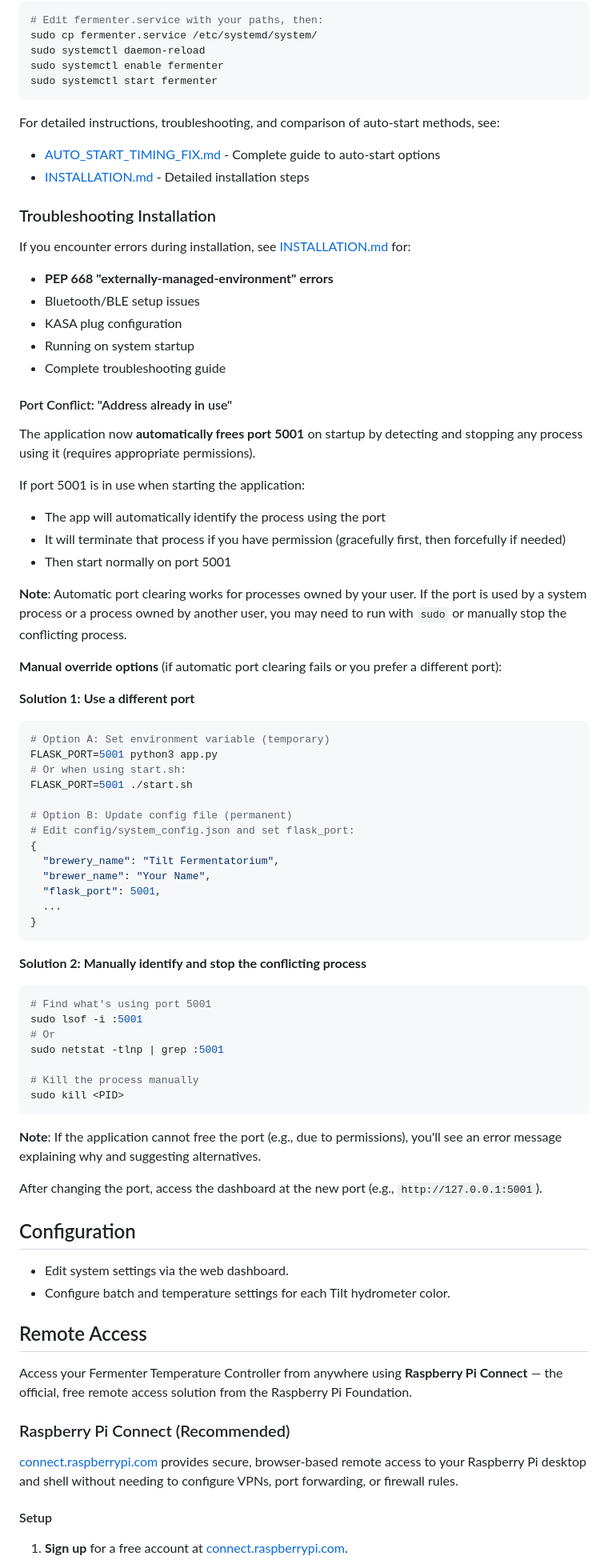
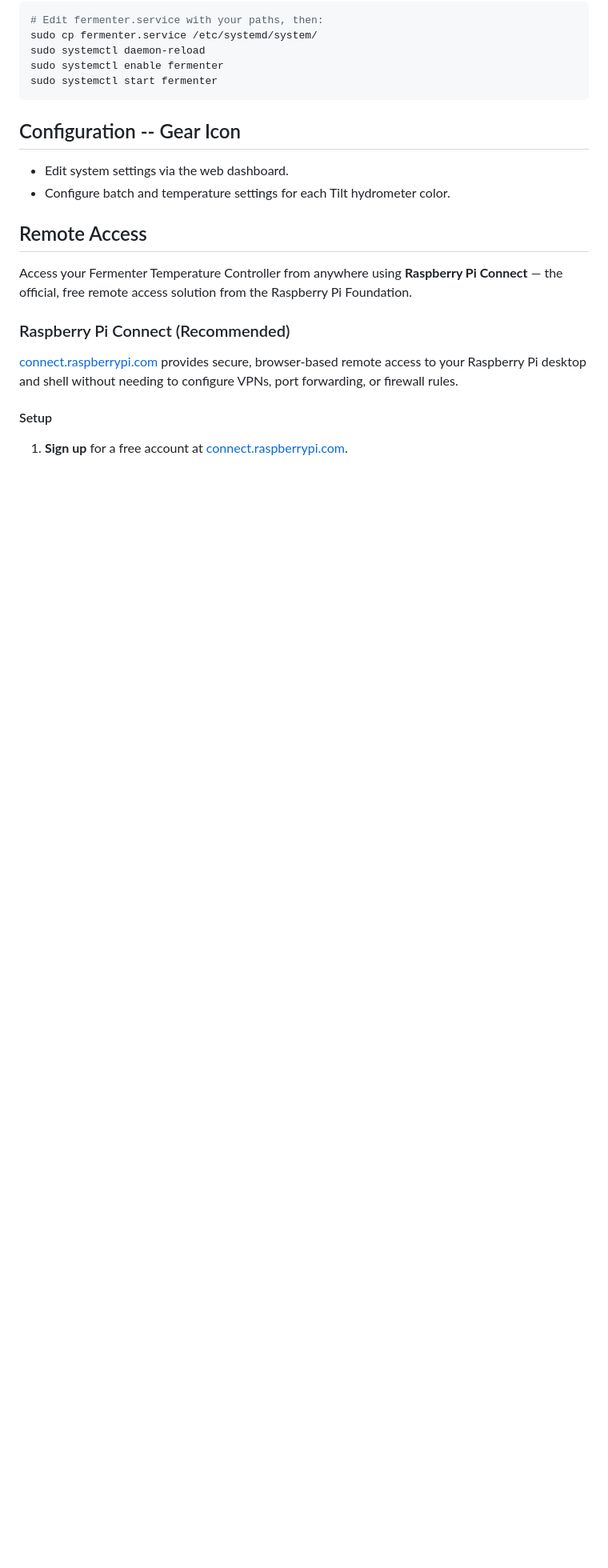
Before and after one commit to RabbitFarmer/fermentatorium, a Markdown page: README.md, the part around one of its changes. Shown at 80% size. Rendered like a GitHub page; blank space fills up the shorter version.

Commit message:
Revise README for clarity and formatting improvements
Updated README to enhance clarity and correct formatting issues. Added details about features, installation, configuration, and notifications.

````diff
--- a/README.md
+++ b/README.md
@@ -193,65 +212,8 @@ sudo systemctl enable fermenter
 sudo systemctl start fermenter
 ```
 
-For detailed instructions, troubleshooting, and comparison of auto-start methods, see:
-- [AUTO_START_TIMING_FIX.md](AUTO_START_TIMING_FIX.md) - Complete guide to auto-start options
-- [INSTALLATION.md](INSTALLATION.md#running-on-system-startup-recommended) - Detailed installation steps
 
-### Troubleshooting Installation
-
-If you encounter errors during installation, see [INSTALLATION.md](INSTALLATION.md) for:
-- **PEP 668 "externally-managed-environment" errors**
-- Bluetooth/BLE setup issues
-- KASA plug configuration
-- Running on system startup
-- Complete troubleshooting guide
-
-#### Port Conflict: "Address already in use"
-
-The application now **automatically frees port 5001** on startup by detecting and stopping any process using it (requires appropriate permissions).
-
-If port 5001 is in use when starting the application:
-- The app will automatically identify the process using the port
-- It will terminate that process if you have permission (gracefully first, then forcefully if needed)
-- Then start normally on port 5001
-
-**Note**: Automatic port clearing works for processes owned by your user. If the port is used by a system process or a process owned by another user, you may need to run with `sudo` or manually stop the conflicting process.
-
-**Manual override options** (if automatic port clearing fails or you prefer a different port):
-
-**Solution 1: Use a different port**
-```bash
-# Option A: Set environment variable (temporary)
-FLASK_PORT=5001 python3 app.py
-# Or when using start.sh:
-FLASK_PORT=5001 ./start.sh
-
-# Option B: Update config file (permanent)
-# Edit config/system_config.json and set flask_port:
-{
-  "brewery_name": "Tilt Fermentatorium",
-  "brewer_name": "Your Name",
-  "flask_port": 5001,
-  ...
-}
-```
-
-**Solution 2: Manually identify and stop the conflicting process**
-```bash
-# Find what's using port 5001
-sudo lsof -i :5001
-# Or
-sudo netstat -tlnp | grep :5001
-
-# Kill the process manually
-sudo kill <PID>
-```
-
-**Note**: If the application cannot free the port (e.g., due to permissions), you'll see an error message explaining why and suggesting alternatives.
-
-After changing the port, access the dashboard at the new port (e.g., `http://127.0.0.1:5001`).
-
-## Configuration
+## Configuration -- Gear Icon
 
 - Edit system settings via the web dashboard.
 - Configure batch and temperature settings for each Tilt hydrometer color.
````
Also changed, not shown: other parts of README.md (+46 -22 lines).
